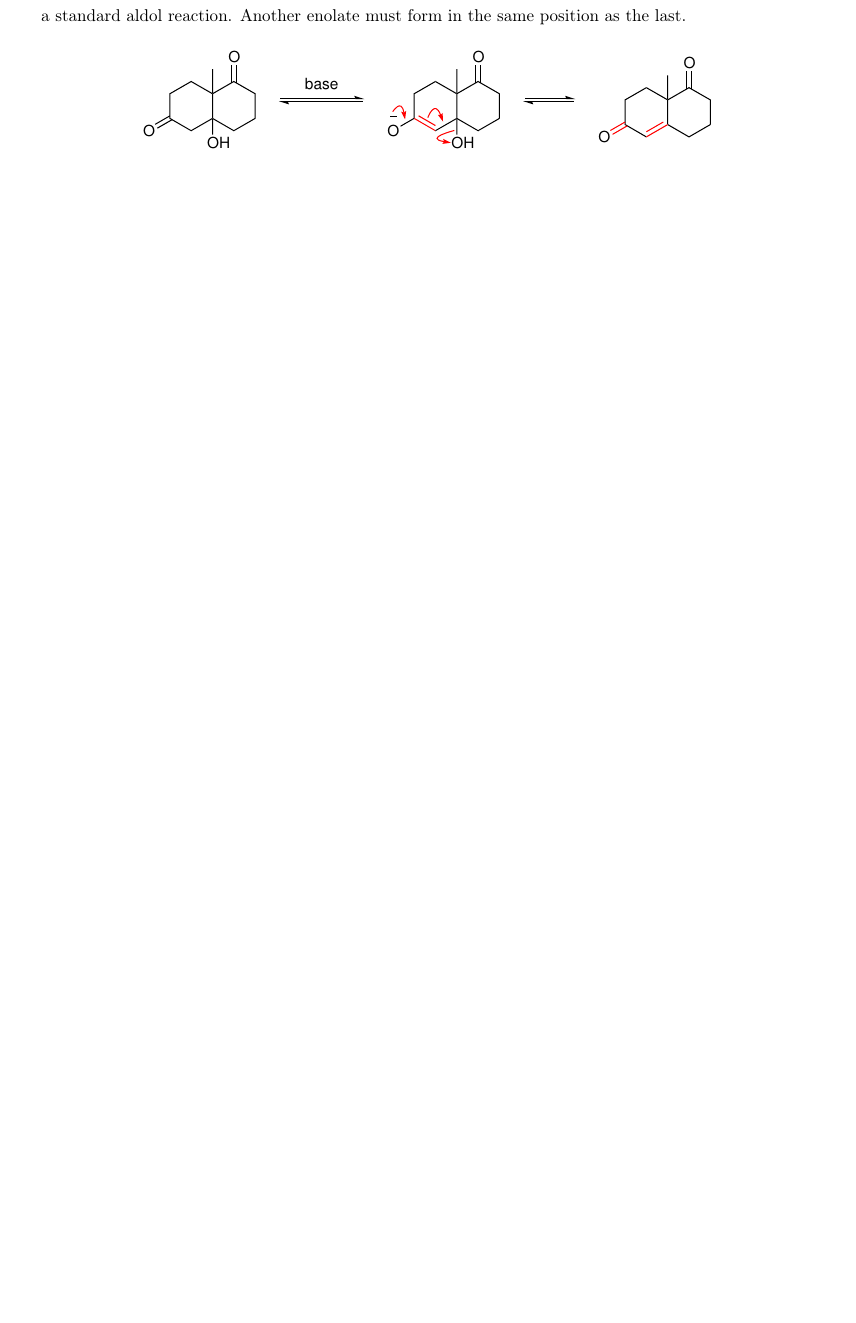
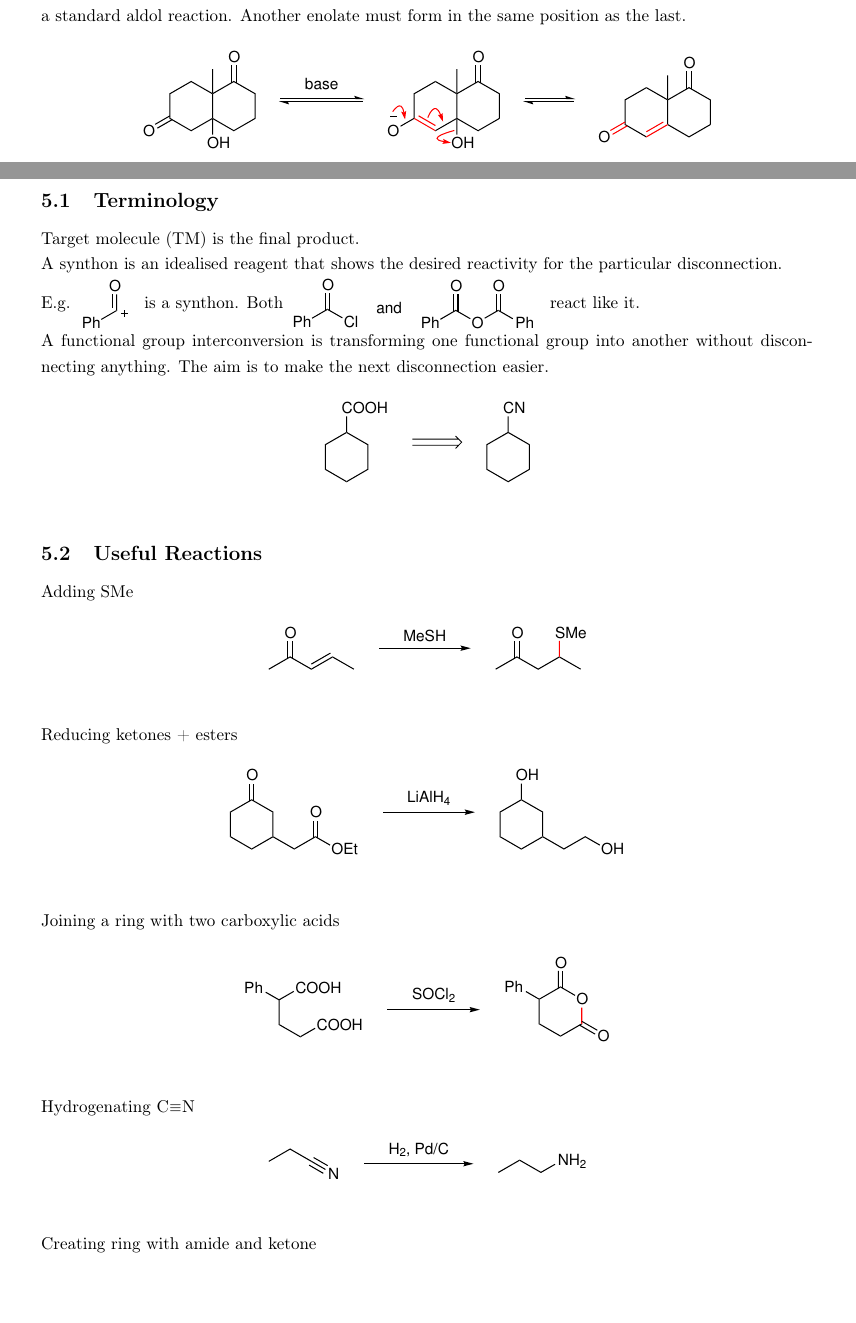
Before and after one commit to utf/chem2201, a LaTeX document (section1/section1.tex, which reads section1/chapters/5-retro-analysis.tex): part of page 16 of 21 before the commit and two parts of pages 16 and 17 of 22 after it, the two joined at a grey line, cut so that both start at the same text, the shorter picture padded with empty space. The pictures show the PDF file section1/section1.pdf that the author committed with the source.

Commit message:
Write chapter 5 on retrosynthetic analysis

```diff
--- a/section1/chapters/5-retro-analysis.tex
+++ b/section1/chapters/5-retro-analysis.tex
@@ -1,2 +1,47 @@
 % !TEX root = ../section1.tex
 \section{Retrosynthetic Analysis}
+
+\subsection{Terminology}
+
+Target molecule (TM) is the final product.
+
+A synthon is an idealised reagent that shows the desired reactivity for the
+particular disconnection.
+
+E.g. \imginline{5-1} is a synthon. Both \imginline{5-2} react like it.
+
+A functional group interconversion is transforming one functional group into
+another without disconnecting anything. The aim is to make the next disconnection
+easier.
+
+\img{5-3}
+
+\subsection{Useful Reactions}
+
+Adding SMe ~~~~~~~~~~~~~
+
+\img{5-4}
+
+Reducing ketones + esters ~~~~~~~~~~~~~
+
+\img{5-5}
+
+Joining a ring with two carboxylic acids ~~~~~~~~~~~~~
+
+\img{5-6}
+
+Hydrogenating \ce{C#N} ~~~~~~~~~~~~~
+
+\img{5-7}
+
+Creating ring with amide and ketone ~~~~~~~~~~~~~
+
+\img{5-8}
+
+Mannich Reaction ~~~~~~~~~~~~~
+
+\img{5-9}
+
+Another example of a functional group interconversion is ~~~~~~~~~~~~~
+
+\img{5-10}
```
Also changed, not shown: section1/figures/5-1.eps (added), section1/figures/5-10.eps (added), section1/figures/5-2.eps (added), section1/figures/5-3.eps (added), section1/figures/5-4.eps (added), section1/figures/5-5.eps (added), section1/figures/5-6.eps (added), section1/figures/5-7.eps (added), section1/figures/5-8.eps (added), section1/figures/5-9.eps (added), section1/section1.pdf.
